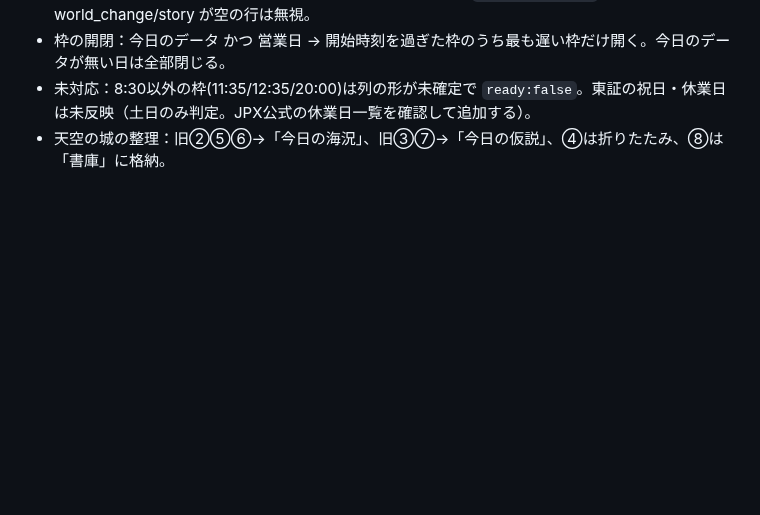
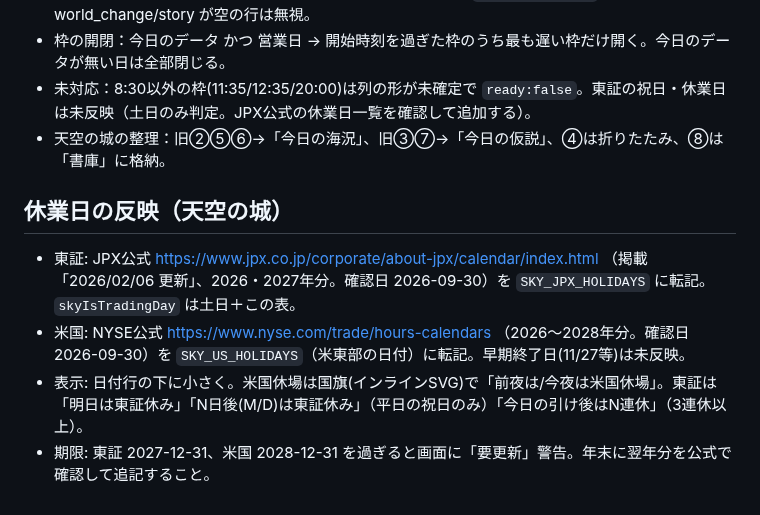
Before and after one commit to jungood12191976/cooklist, a Markdown page: PROJECT_STATE.md, the part around the change. GitHub-like rendering; blank space fills up the shorter version.

Commit message:
天空の城: 東証(JPX)・米国(NYSE)の公式休業日を反映、米国休場の国旗と東証休みの注意書きを追加
Co-Authored-By: Claude Sonnet 5.5 <noreply@anthropic.com>
Claude-Session: https://claude.ai/code/session_01FymByX2uuEzESmJa7vSLbJ

```diff
--- a/PROJECT_STATE.md
+++ b/PROJECT_STATE.md
@@ -146,3 +146,9 @@ corsproxyは廃止。stooqは除外。
 - 枠の開閉：今日のデータ かつ 営業日 → 開始時刻を過ぎた枠のうち最も遅い枠だけ開く。今日のデータが無い日は全部閉じる。
 - 未対応：8:30以外の枠(11:35/12:35/20:00)は列の形が未確定で `ready:false`。東証の祝日・休業日は未反映（土日のみ判定。JPX公式の休業日一覧を確認して追加する）。
 - 天空の城の整理：旧②⑤⑥→「今日の海況」、旧③⑦→「今日の仮説」、④は折りたたみ、⑧は「書庫」に格納。
+
+## 休業日の反映（天空の城）
+- 東証: JPX公式 https://www.jpx.co.jp/corporate/about-jpx/calendar/index.html （掲載「2026/02/06 更新」、2026・2027年分。確認日 2026-09-30）を `SKY_JPX_HOLIDAYS` に転記。`skyIsTradingDay` は土日＋この表。
+- 米国: NYSE公式 https://www.nyse.com/trade/hours-calendars （2026〜2028年分。確認日 2026-09-30）を `SKY_US_HOLIDAYS`（米東部の日付）に転記。早期終了日(11/27等)は未反映。
+- 表示: 日付行の下に小さく。米国休場は国旗(インラインSVG)で「前夜は/今夜は米国休場」。東証は「明日は東証休み」「N日後(M/D)は東証休み」（平日の祝日のみ）「今日の引け後はN連休」（3連休以上）。
+- 期限: 東証 2027-12-31、米国 2028-12-31 を過ぎると画面に「要更新」警告。年末に翌年分を公式で確認して追記すること。
```
